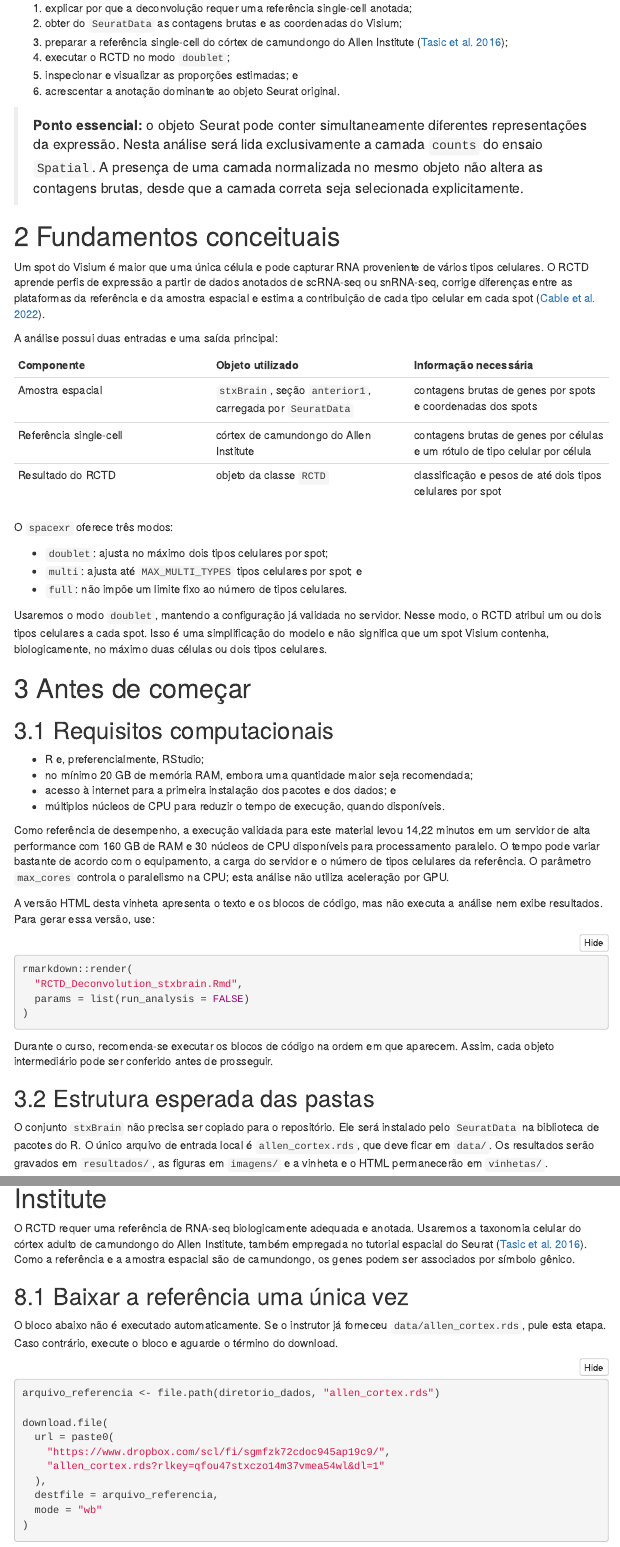
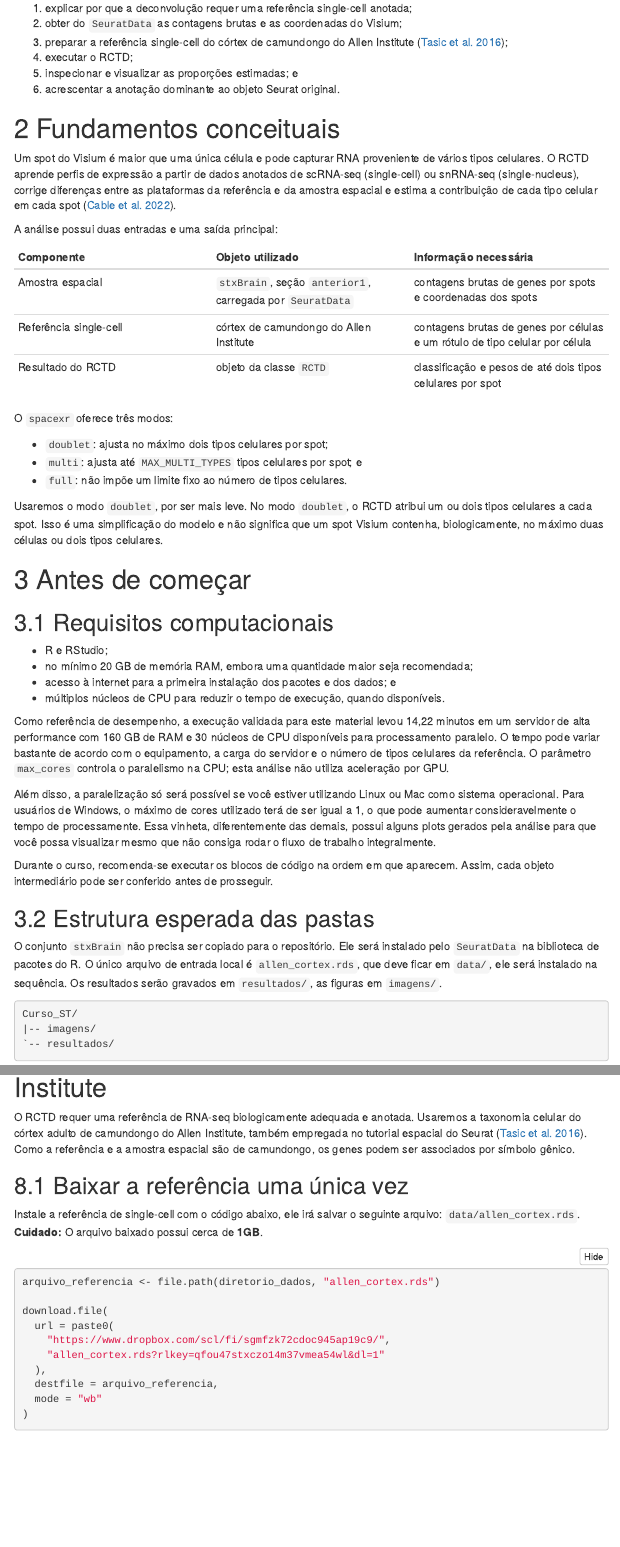
Before and after one commit to flaviogckessler/Curso_ST, an R Markdown document (vinhetas/RCTD_Deconvolution_stxbrain.Rmd): the page in a window 1100 px wide, from 440 px down, and a second part further down, joined at a grey line. Rendered offline with R 4.5, knitr and Pandoc, with nearby package versions; menus at the side of the page are left out.

Commit message:
Ajusta documentação e vinhetas do curso

````diff
--- a/vinhetas/RCTD_Deconvolution_stxbrain.Rmd
+++ b/vinhetas/RCTD_Deconvolution_stxbrain.Rmd
@@ -49,57 +49,48 @@ Ao final do roteiro, você será capaz de:
 1.  explicar por que a deconvolução requer uma referência single-cell anotada;
 2.  obter do `SeuratData` as contagens brutas e as coordenadas do Visium;
 3.  preparar a referência single-cell do córtex de camundongo do Allen Institute [@Tasic2016];
-4.  executar o RCTD no modo `doublet`;
+4.  executar o RCTD;
 5.  inspecionar e visualizar as proporções estimadas; e
 6.  acrescentar a anotação dominante ao objeto Seurat original.
 
-> **Ponto essencial:** o objeto Seurat pode conter simultaneamente diferentes representações da expressão. Nesta análise será lida exclusivamente a camada `counts` do ensaio `Spatial`. A presença de uma camada normalizada no mesmo objeto não altera as contagens brutas, desde que a camada correta seja selecionada explicitamente.
-
 # Fundamentos conceituais
 
-Um spot do Visium é maior que uma única célula e pode capturar RNA proveniente de vários tipos celulares. O RCTD aprende perfis de expressão a partir de dados anotados de scRNA-seq ou snRNA-seq, corrige diferenças entre as plataformas da referência e da amostra espacial e estima a contribuição de cada tipo celular em cada spot [@Cable2022RCTD].
+Um spot do Visium é maior que uma única célula e pode capturar RNA proveniente de vários tipos celulares. O RCTD aprende perfis de expressão a partir de dados anotados de scRNA-seq (single-cell) ou snRNA-seq (single-nucleus), corrige diferenças entre as plataformas da referência e da amostra espacial e estima a contribuição de cada tipo celular em cada spot [@Cable2022RCTD].
 
 A análise possui duas entradas e uma saída principal:
 
 | Componente | Objeto utilizado | Informação necessária |
-|------------------------|------------------------|------------------------|
+|----|----|----|
 | Amostra espacial | `stxBrain`, seção `anterior1`, carregada por `SeuratData` | contagens brutas de genes por spots e coordenadas dos spots |
 | Referência single-cell | córtex de camundongo do Allen Institute | contagens brutas de genes por células e um rótulo de tipo celular por célula |
 | Resultado do RCTD | objeto da classe `RCTD` | classificação e pesos de até dois tipos celulares por spot |
 
 O `spacexr` oferece três modos:
 
-- `doublet`: ajusta no máximo dois tipos celulares por spot;
-- `multi`: ajusta até `MAX_MULTI_TYPES` tipos celulares por spot; e
-- `full`: não impõe um limite fixo ao número de tipos celulares.
+-   `doublet`: ajusta no máximo dois tipos celulares por spot;
+-   `multi`: ajusta até `MAX_MULTI_TYPES` tipos celulares por spot; e
+-   `full`: não impõe um limite fixo ao número de tipos celulares.
 
-Usaremos o modo `doublet`, mantendo a configuração já validada no servidor. Nesse modo, o RCTD atribui um ou dois tipos celulares a cada spot. Isso é uma simplificação do modelo e não significa que um spot Visium contenha, biologicamente, no máximo duas células ou dois tipos celulares.
+Usaremos o modo `doublet`, por ser mais leve. No modo `doublet`, o RCTD atribui um ou dois tipos celulares a cada spot. Isso é uma simplificação do modelo e não significa que um spot Visium contenha, biologicamente, no máximo duas células ou dois tipos celulares.
 
 # Antes de começar
 
 ## Requisitos computacionais
 
-- R e, preferencialmente, RStudio;
-- no mínimo 20 GB de memória RAM, embora uma quantidade maior seja recomendada;
-- acesso à internet para a primeira instalação dos pacotes e dos dados; e
-- múltiplos núcleos de CPU para reduzir o tempo de execução, quando disponíveis.
+-   R e RStudio;
+-   no mínimo 20 GB de memória RAM, embora uma quantidade maior seja recomendada;
+-   acesso à internet para a primeira instalação dos pacotes e dos dados; e
+-   múltiplos núcleos de CPU para reduzir o tempo de execução, quando disponíveis.
 
 Como referência de desempenho, a execução validada para este material levou 14,22 minutos em um servidor de alta performance com 160 GB de RAM e 30 núcleos de CPU disponíveis para processamento paralelo. O tempo pode variar bastante de acordo com o equipamento, a carga do servidor e o número de tipos celulares da referência. O parâmetro `max_cores` controla o paralelismo na CPU; esta análise não utiliza aceleração por GPU.
 
-A versão HTML desta vinheta apresenta o texto e os blocos de código, mas não executa a análise nem exibe resultados. Para gerar essa versão, use:
-
-```{r renderizar-vinheta, eval=FALSE}
-rmarkdown::render(
-  "RCTD_Deconvolution_stxbrain.Rmd",
-  params = list(run_analysis = FALSE)
-)
-```
+Além disso, a paralelização só será possível se você estiver utilizando Linux ou Mac como sistema operacional. Para usuários de Windows, o máximo de cores utilizado terá de ser igual a 1, o que pode aumentar consideravelmente o tempo de processamente. Essa vinheta, diferentemente das demais, possui alguns plots gerados pela análise para que você possa visualizar mesmo que não consiga rodar o fluxo de trabalho integralmente.
 
 Durante o curso, recomenda-se executar os blocos de código na ordem em que aparecem. Assim, cada objeto intermediário pode ser conferido antes de prosseguir.
 
 ## Estrutura esperada das pastas
 
-O conjunto `stxBrain` não precisa ser copiado para o repositório. Ele será instalado pelo `SeuratData` na biblioteca de pacotes do R. O único arquivo de entrada local é `allen_cortex.rds`, que deve ficar em `data/`. Os resultados serão gravados em `resultados/`, as figuras em `imagens/` e a vinheta e o HTML permanecerão em `vinhetas/`.
+O conjunto `stxBrain` não precisa ser copiado para o repositório. Ele será instalado pelo `SeuratData` na biblioteca de pacotes do R. O único arquivo de entrada local é `allen_cortex.rds`, que deve ficar em `data/`, ele será instalado na sequência. Os resultados serão gravados em `resultados/`, as figuras em `imagens/`.
 
 ``` text
 Curso_ST/
@@ -111 +97,2 @@ Curso_ST/
 |-- imagens/
+`-- resultados/
@@ -324,7 +302,7 @@ O RCTD requer uma referência de RNA-seq biologicamente adequada e anotada. Usar
 
 ## Baixar a referência uma única vez
 
-O bloco abaixo não é executado automaticamente. Se o instrutor já forneceu `data/allen_cortex.rds`, pule esta etapa. Caso contrário, execute o bloco e aguarde o término do download.
+Instale a referência de single-cell com o código abaixo, ele irá salvar o seguinte arquivo: `data/allen_cortex.rds`. **Cuidado:** O arquivo baixado possui cerca de **1GB**.
 
 ```{r baixar-referencia, eval=FALSE}
 arquivo_referencia <- file.path(diretorio_dados, "allen_cortex.rds")
````
Also changed, not shown: vinhetas/Visualizacao_Continua_PathwaySpace.Rmd (+3 -3 lines), README.md, vinhetas/RCTD_Deconvolution_stxbrain.Rmd (44 more changed lines), 1 other file.
